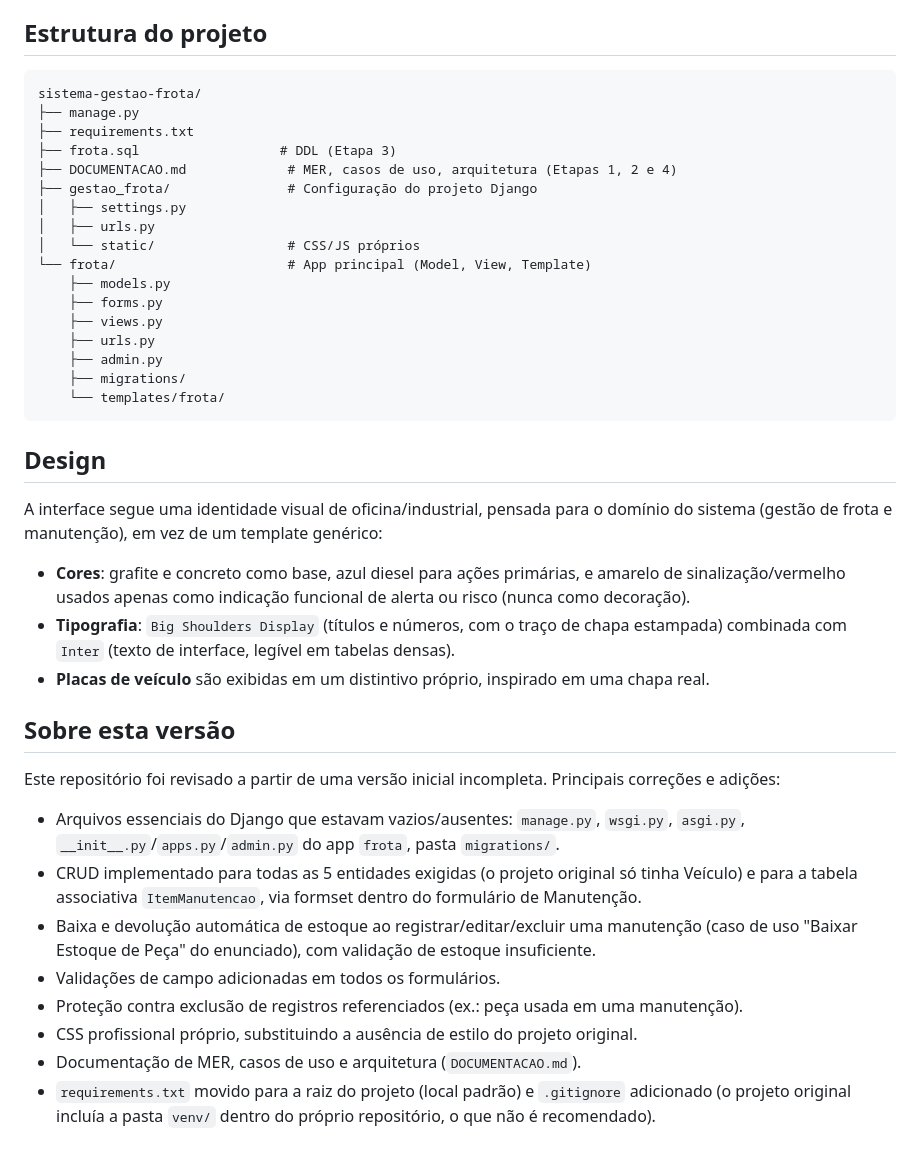
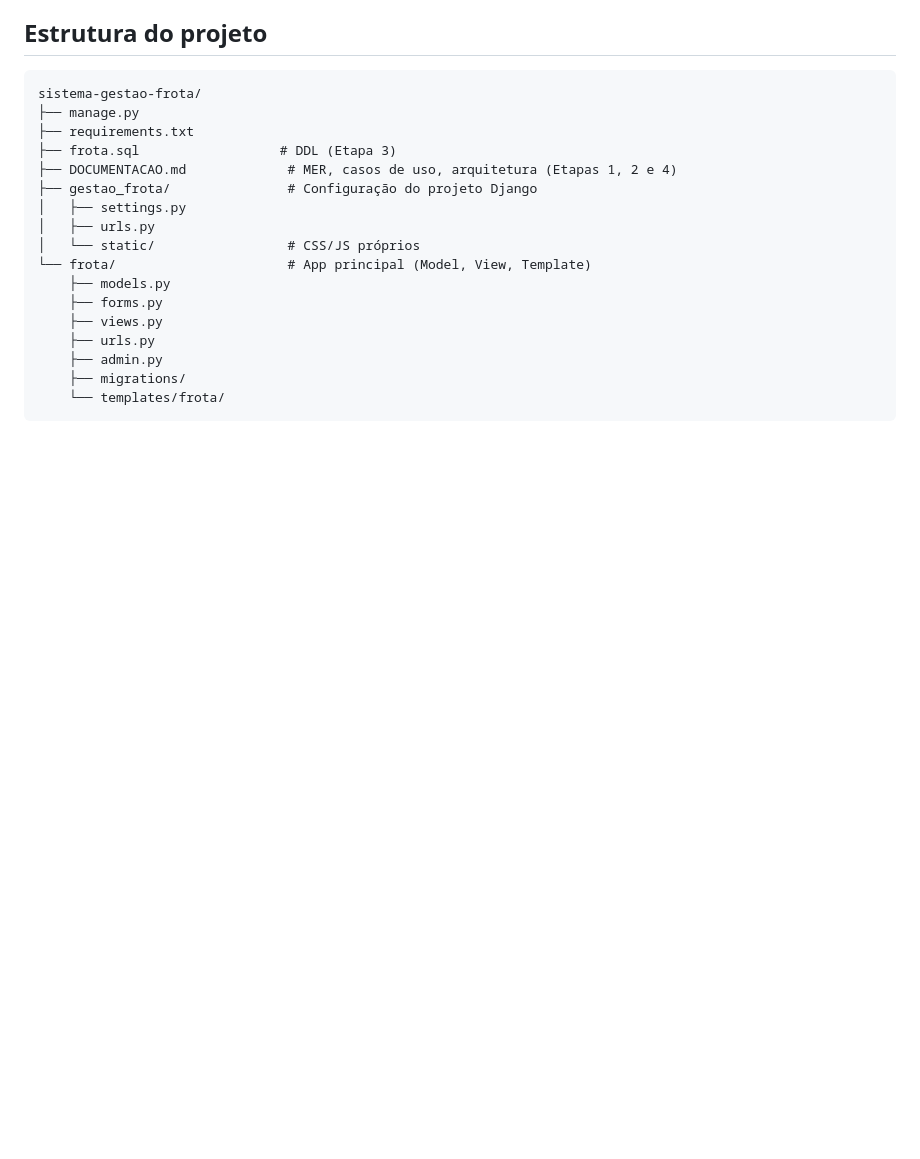
Before and after one commit to emanuelfelipehub/sistema-gestao-frota, a Markdown page: README.md, the part around the change. Drawn GitHub-style; blank space fills up the shorter version.

````diff
--- a/README.md
+++ b/README.md
@@ -89,42 +89,3 @@ sistema-gestao-frota/
     ├── migrations/
     └── templates/frota/
 ```
-
-## Design
-
-A interface segue uma identidade visual de oficina/industrial, pensada para
-o domínio do sistema (gestão de frota e manutenção), em vez de um template
-genérico:
-
-- **Cores**: grafite e concreto como base, azul diesel para ações
-  primárias, e amarelo de sinalização/vermelho usados apenas como indicação
-  funcional de alerta ou risco (nunca como decoração).
-- **Tipografia**: `Big Shoulders Display` (títulos e números, com o
-  traço de chapa estampada) combinada com `Inter` (texto de interface,
-  legível em tabelas densas).
-- **Placas de veículo** são exibidas em um distintivo próprio, inspirado em
-  uma chapa real.
-
-## Sobre esta versão
-
-Este repositório foi revisado a partir de uma versão inicial incompleta.
-Principais correções e adições:
-
-- Arquivos essenciais do Django que estavam vazios/ausentes: `manage.py`,
-  `wsgi.py`, `asgi.py`, `__init__.py`/`apps.py`/`admin.py` do app `frota`,
-  pasta `migrations/`.
-- CRUD implementado para todas as 5 entidades exigidas (o projeto original
-  só tinha Veículo) e para a tabela associativa `ItemManutencao`, via
-  formset dentro do formulário de Manutenção.
-- Baixa e devolução automática de estoque ao registrar/editar/excluir uma
-  manutenção (caso de uso "Baixar Estoque de Peça" do enunciado), com
-  validação de estoque insuficiente.
-- Validações de campo adicionadas em todos os formulários.
-- Proteção contra exclusão de registros referenciados (ex.: peça usada em
-  uma manutenção).
-- CSS profissional próprio, substituindo a ausência de estilo do projeto
-  original.
-- Documentação de MER, casos de uso e arquitetura (`DOCUMENTACAO.md`).
-- `requirements.txt` movido para a raiz do projeto (local padrão) e
-  `.gitignore` adicionado (o projeto original incluía a pasta `venv/`
-  dentro do próprio repositório, o que não é recomendado).
````
